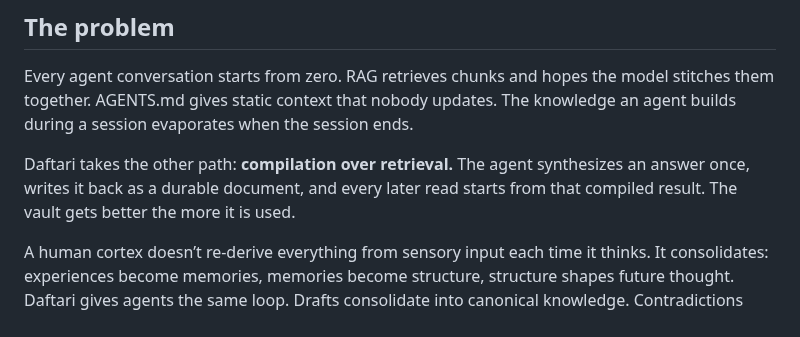
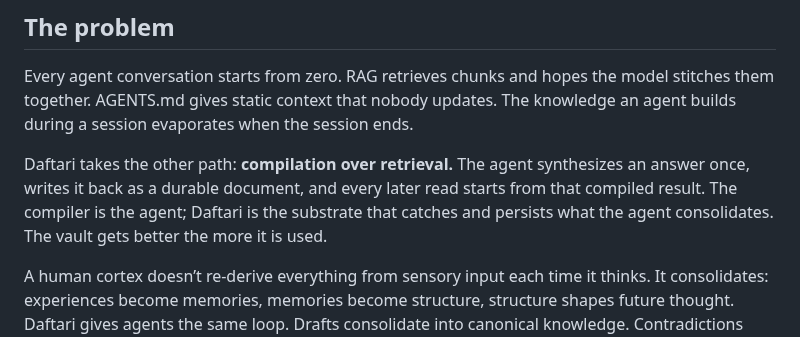
Before and after one commit to mavaali/daftari, a Markdown page: README.md, the part around the change. GitHub-like rendering.

Commit message:
docs(eval): cortex quality metric spec + plan (issue #97)
Outputs from the superpowers brainstorming session on issue #97 (Daftari
Sleep Extensions). Three artifacts:

- docs/superpowers/specs/2026-05-31-cortex-quality-metric-design.md —
  the design for Component B (cortex quality metric). Frames Daftari as
  external structured substrate (cortex) for LLM reasoning and scopes
  the metric to "how well does the LLM traverse the vault via MCP tools
  to answer multi-hop questions". Explicitly rejects the compiled-wiki
  framing the issue proposed; the appendix records the brainstorming
  reasoning. Components A (multi-pass curation) and C (dependency-
  triggered re-curation) are deferred to follow-on specs.

- docs/superpowers/plans/2026-05-31-cortex-quality-metric.md —
  17-task TDD plan implementing the spec. New src/eval/ domain parallel
  to src/curation/ and src/audit/; new @anthropic-ai/sdk dep isolated
  to src/eval/llm.ts; eval artifacts ephemeral under .daftari/eval/
  (gitignored). Both review-loop passes approved.

- README.md — one disambiguating sentence in the "compilation over
  retrieval" paragraph, making explicit that the AGENT compiles and
  Daftari persists (preventing the same readers-vs-actors confusion
  that produced issue #97 in the first place).

Two project-level discipline rules emerged from the brainstorm and are
honored by the spec:
  1. No compile output committed to vault git (preserves the only true
     one-way door in the design space).
  2. No hosted-LLM dependency in core curation (eval is opt-in, isolated
     to its own command + module).

These rules are not yet codified in CLAUDE.md; that's a separate
decision deferred for now.

Co-Authored-By: Claude Opus 4.7 (1M context) <noreply@anthropic.com>

```diff
--- a/README.md
+++ b/README.md
@@ -23,8 +23,9 @@ session ends.
 
 Daftari takes the other path: **compilation over retrieval.** The agent
 synthesizes an answer once, writes it back as a durable document, and every
-later read starts from that compiled result. The vault gets better the more it
-is used.
+later read starts from that compiled result. The compiler is the agent;
+Daftari is the substrate that catches and persists what the agent
+consolidates. The vault gets better the more it is used.
 
 A human cortex doesn’t re-derive everything from sensory input each time it
 thinks. It consolidates: experiences become memories, memories become
```
Also changed, not shown: 2 other files.
